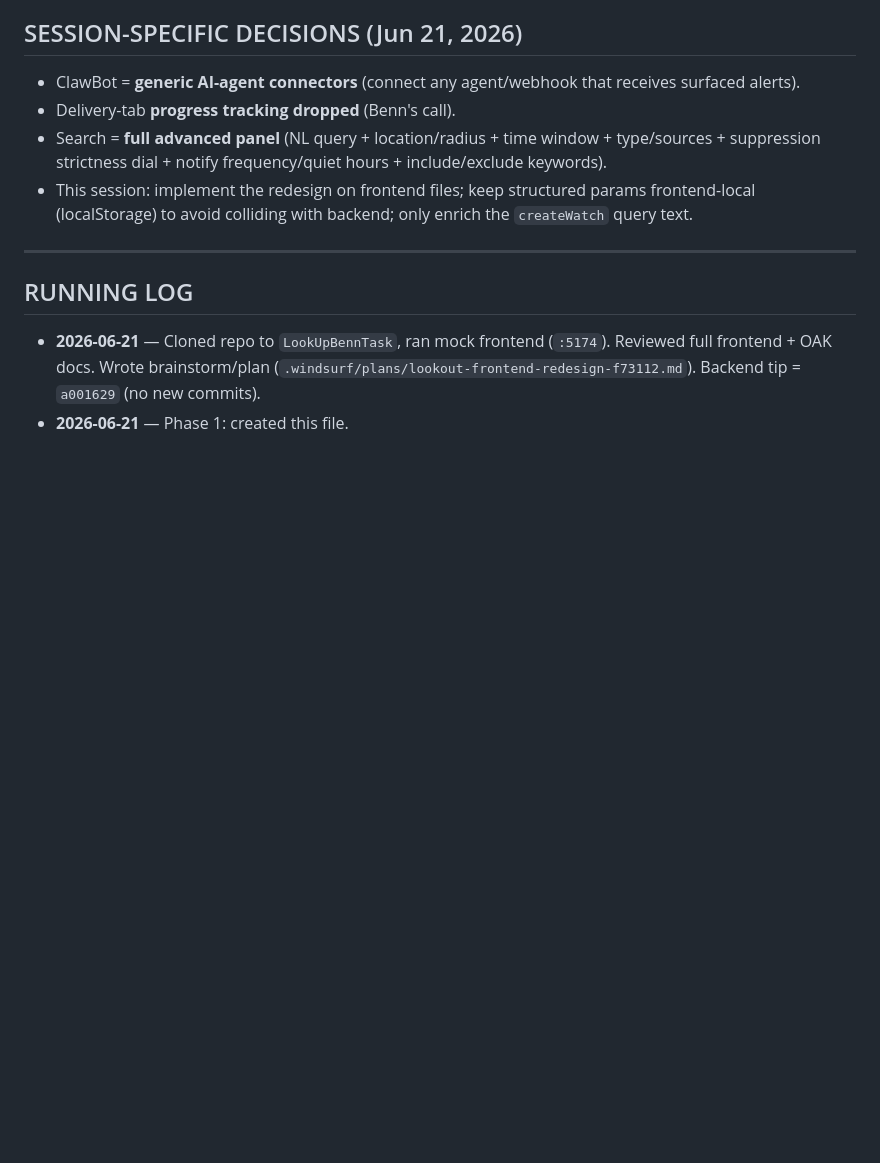
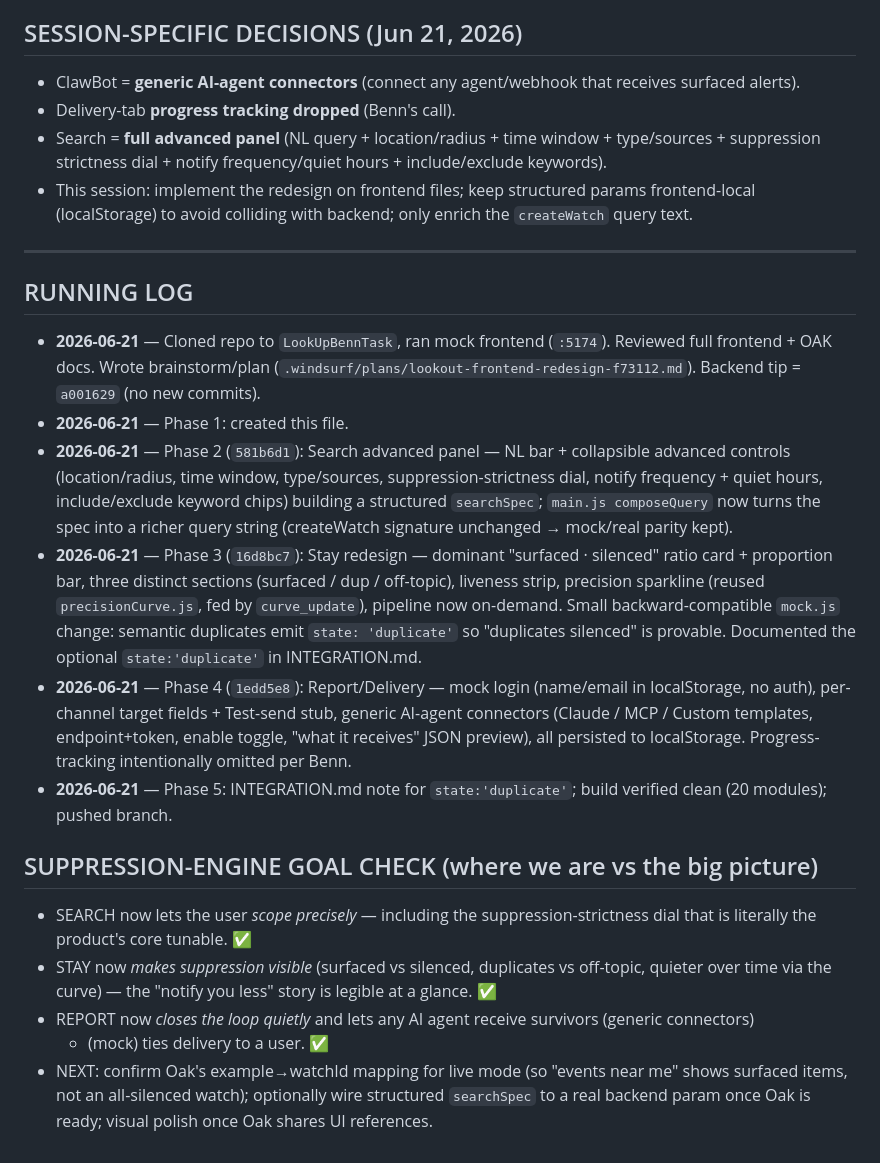
Before and after one commit to Mr-Shine09/Look-Out, a Markdown page: PROGRESS_BENN.md, the part around the change. GitHub-like rendering; blank space fills up the shorter version.

Commit message:
docs: note state:duplicate in INTEGRATION.md; update PROGRESS_BENN log + goal check

```diff
--- a/PROGRESS_BENN.md
+++ b/PROGRESS_BENN.md
@@ -63,3 +63,30 @@ Owner: Benn (frontend/UX). Friend "Oak" owns backend (has a Netlify deploy).
   frontend + OAK docs. Wrote brainstorm/plan
   (`.windsurf/plans/lookout-frontend-redesign-f73112.md`). Backend tip = `a001629` (no new commits).
 - **2026-06-21** — Phase 1: created this file.
+- **2026-06-21** — Phase 2 (`581b6d1`): Search advanced panel — NL bar + collapsible advanced
+  controls (location/radius, time window, type/sources, suppression-strictness dial, notify
+  frequency + quiet hours, include/exclude keyword chips) building a structured `searchSpec`;
+  `main.js composeQuery` now turns the spec into a richer query string (createWatch signature
+  unchanged → mock/real parity kept).
+- **2026-06-21** — Phase 3 (`16d8bc7`): Stay redesign — dominant "surfaced · silenced" ratio
+  card + proportion bar, three distinct sections (surfaced / dup / off-topic), liveness strip,
+  precision sparkline (reused `precisionCurve.js`, fed by `curve_update`), pipeline now on-demand.
+  Small backward-compatible `mock.js` change: semantic duplicates emit `state: 'duplicate'` so
+  "duplicates silenced" is provable. Documented the optional `state:'duplicate'` in INTEGRATION.md.
+- **2026-06-21** — Phase 4 (`1edd5e8`): Report/Delivery — mock login (name/email in localStorage,
+  no auth), per-channel target fields + Test-send stub, generic AI-agent connectors
+  (Claude / MCP / Custom templates, endpoint+token, enable toggle, "what it receives" JSON
+  preview), all persisted to localStorage. Progress-tracking intentionally omitted per Benn.
+- **2026-06-21** — Phase 5: INTEGRATION.md note for `state:'duplicate'`; build verified clean
+  (20 modules); pushed branch.
+
+## SUPPRESSION-ENGINE GOAL CHECK (where we are vs the big picture)
+- SEARCH now lets the user *scope precisely* — including the suppression-strictness dial that is
+  literally the product's core tunable. ✅
+- STAY now *makes suppression visible* (surfaced vs silenced, duplicates vs off-topic, quieter
+  over time via the curve) — the "notify you less" story is legible at a glance. ✅
+- REPORT now *closes the loop quietly* and lets any AI agent receive survivors (generic connectors)
+  + (mock) ties delivery to a user. ✅
+- NEXT: confirm Oak's example→watchId mapping for live mode (so "events near me" shows surfaced
+  items, not an all-silenced watch); optionally wire structured `searchSpec` to a real backend
+  param once Oak is ready; visual polish once Oak shares UI references.
```
Also changed, not shown: INTEGRATION.md (+6 -1 lines).
